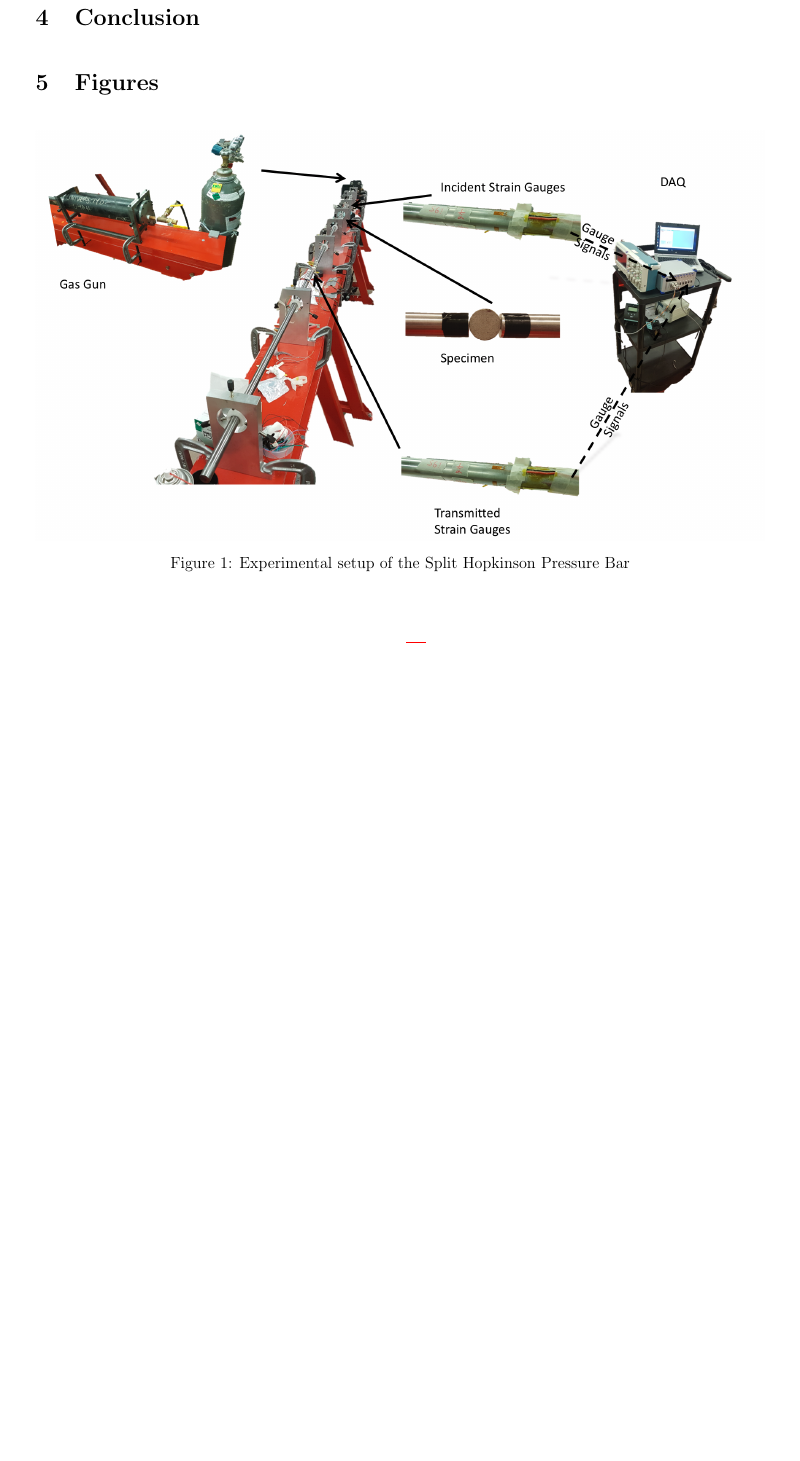
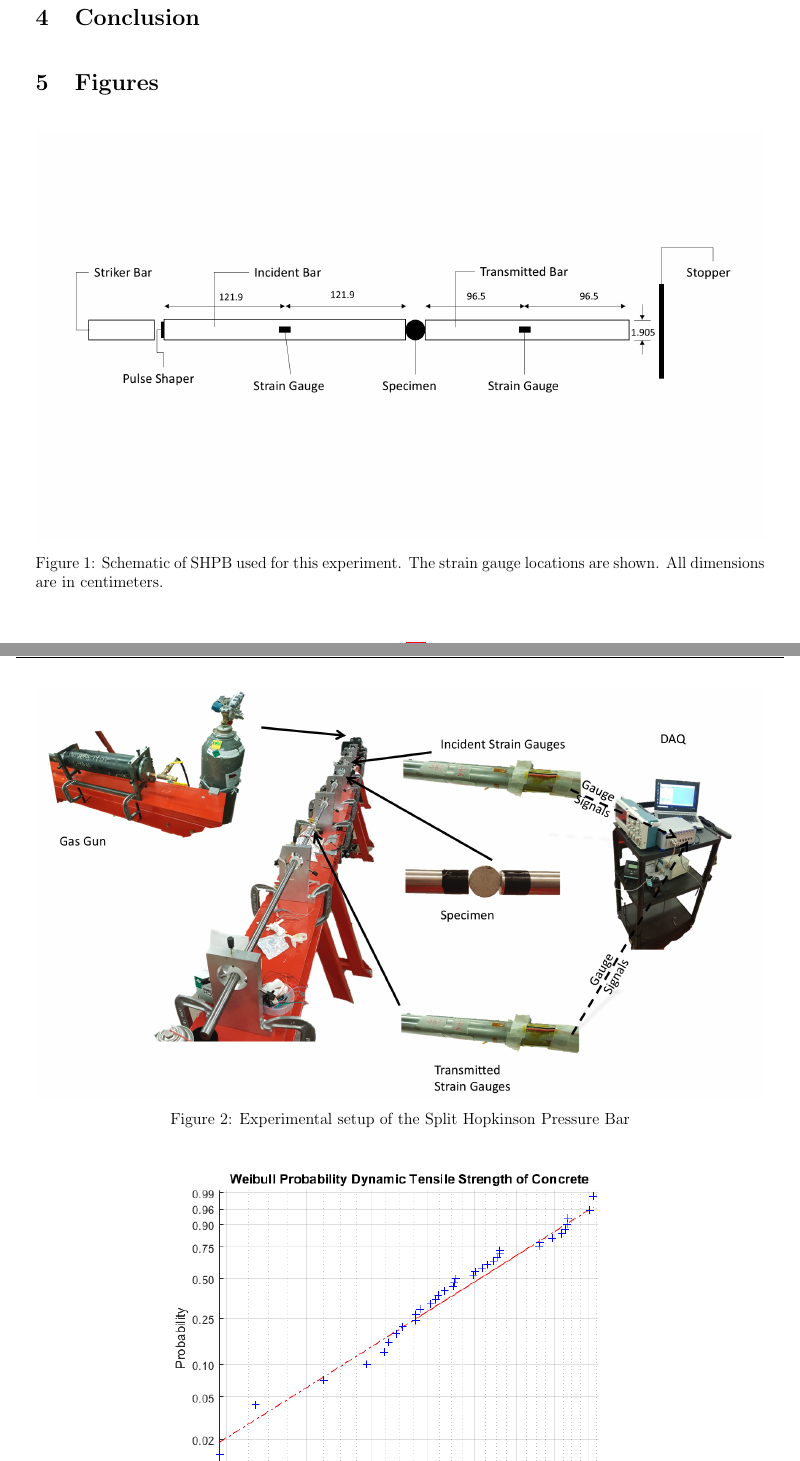
Before and after one commit to Mar-ten/Hopkinson, a LaTeX paper (Hopkinson.tex): part of page 8 of 11 before the commit and two parts of pages 8 and 9 of 12 after it, the two joined at a grey line, cut so that both start at the same text, the shorter picture padded with empty space. Compiled offline with pdfLaTeX.

Commit message:
SHPB schematic added

```diff
--- a/Hopkinson.tex
+++ b/Hopkinson.tex
@@ -201,8 +201,15 @@ The pulse shaper as mentioned previously was chosen based on the lower rise of t
 % Forward and backward propogation of waves % Nick
 % Conversion of voltage to strain, strain to force, force to strength % Nick
 % Statistical Analysis % John
+\section{Figures}
+\begin{figure}[H]
+	\centering
+	\includegraphics[width=1\textwidth]{SHPB_diagram.png}
+	\caption{Schematic of SHPB used for this experiment. The strain gauge locations are shown.  All dimensions are in centimeters.}
+	\label{fig:Bars}
+\end{figure}
 
-\section{Figures}
+
 \begin{figure}[H]
 	\centering
 	\includegraphics[width=1\textwidth]{TestSetUp.png}
```
Also changed, not shown: Hopkinson.pdf, SHPB_diagram.png (added), Hopkinson.tex (2 more changed lines), 3 other files.
